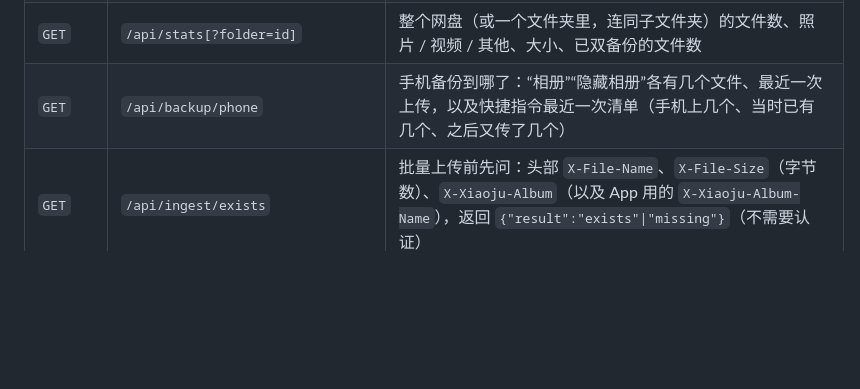
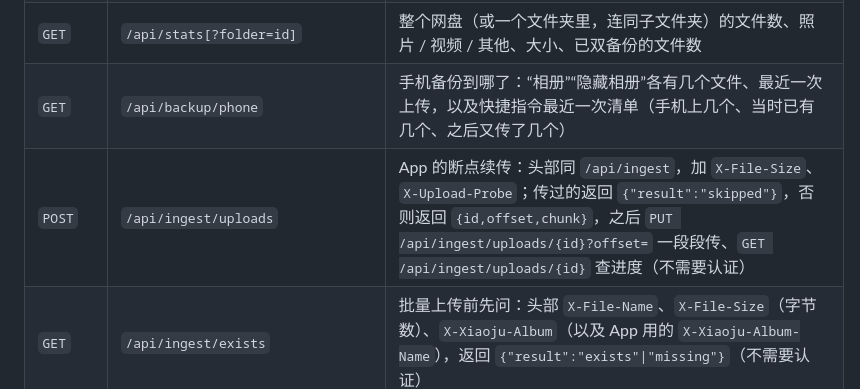
Before and after one commit to langhua98/xiaoju-cloud, a Markdown page: README.md, the part around the change. Drawn GitHub-style; blank space fills up the shorter version.

Commit message:
README: document the app's resumable ingest
Co-Authored-By: Claude Opus 5.5 (1M context) <noreply@anthropic.com>
Claude-Session: https://claude.ai/code/session_014vJPNMdDjH6LkH2vddmU9S

```diff
--- a/README.md
+++ b/README.md
@@ -102,6 +102,7 @@ make run
 | `GET` | `/api/trash` | 回收站：单独删掉的条目，最近删的在前 |
 | `GET` | `/api/stats[?folder=id]` | 整个网盘（或一个文件夹里，连同子文件夹）的文件数、照片 / 视频 / 其他、大小、已双备份的文件数 |
 | `GET` | `/api/backup/phone` | 手机备份到哪了：“相册”“隐藏相册”各有几个文件、最近一次上传，以及快捷指令最近一次清单（手机上几个、当时已有几个、之后又传了几个） |
+| `POST` | `/api/ingest/uploads` | App 的断点续传：头部同 `/api/ingest`，加 `X-File-Size`、`X-Upload-Probe`；传过的返回 `{"result":"skipped"}`，否则返回 `{id,offset,chunk}`，之后 `PUT /api/ingest/uploads/{id}?offset=` 一段段传、`GET /api/ingest/uploads/{id}` 查进度（不需要认证） |
 | `GET` | `/api/ingest/exists` | 批量上传前先问：头部 `X-File-Name`、`X-File-Size`（字节数）、`X-Xiaoju-Album`（以及 App 用的 `X-Xiaoju-Album-Name`），返回 `{"result":"exists"\|"missing"}`（不需要认证） |
 | `POST` | `/api/ingest/plan` | JSON `{"album","names","sizes"}`（各一行一个文件，名字不带扩展名，大小是“30.4 MB”这样的文字；从相册直接读时用 `dates` 代替 `sizes`）：回答 `{"todo":"3\n7","count":2,"uploaded":120,"files":122}`，todo 是还没传过的是第几个；每次清单记进 `ingest_checks`（不需要认证） |
 | `GET` | `/api/ingest/names` | 头部 `X-Xiaoju-Album`：相册里每个文件 `SHA-256("名字\|字节数")`（`text/plain`，一行一个；带“ (2)”序号的另给去掉序号的一行；只给摘要，列不出文件名；不需要认证） |
```
